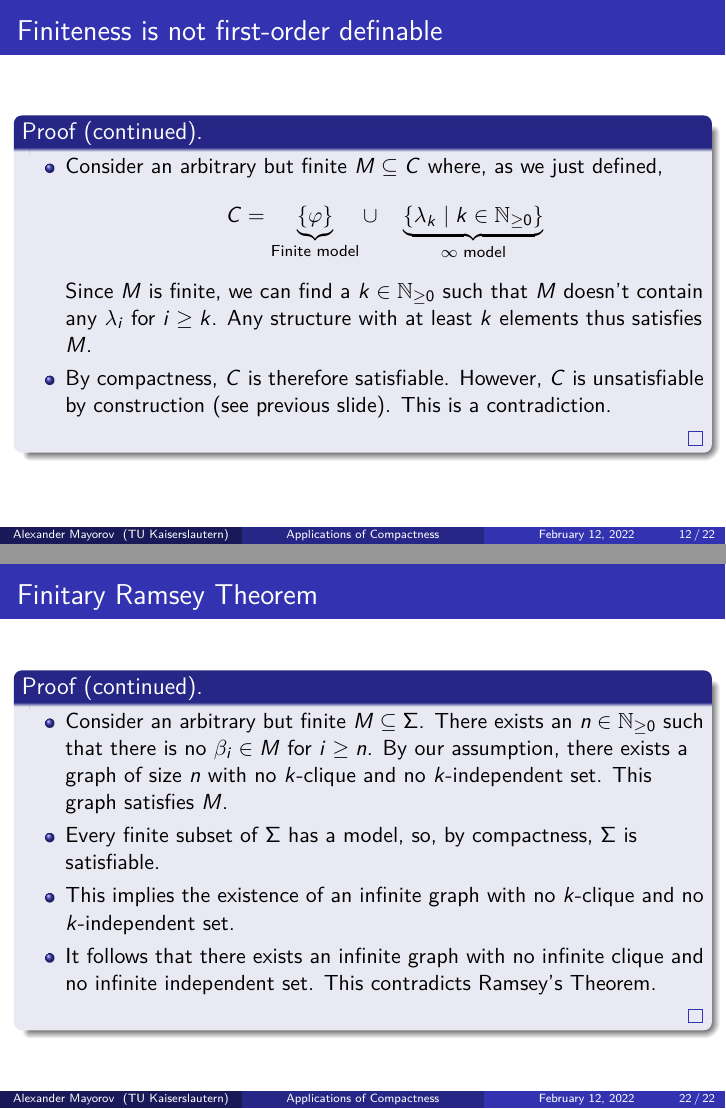
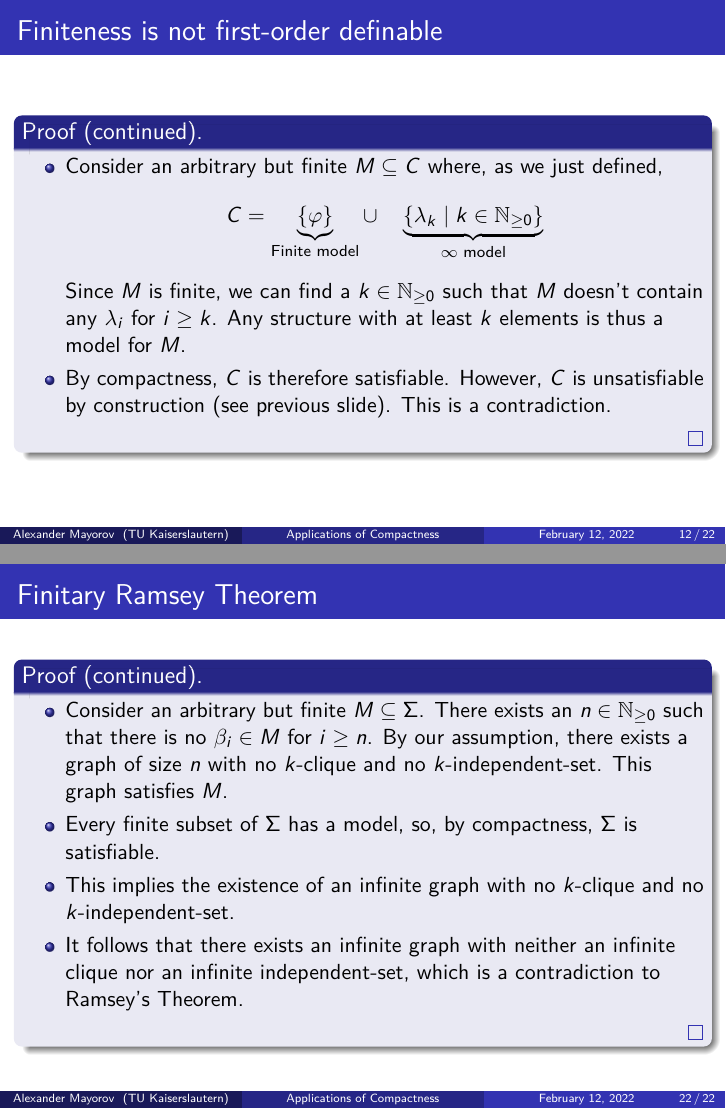
Before and after one commit to ZeroBone/ApplicationsOfCompactness, LaTeX slides (main.tex): pages 12 and 22 of 22, joined at a grey line. Compiled offline with pdfLaTeX.

Commit message:
Further minor corrections

```diff
--- a/main.tex
+++ b/main.tex
@@ -148,7 +148,7 @@
 		\begin{itemize}[<+->]
 			\item Consider an arbitrary but finite $ M \subseteq C $ where, as we just defined, \[
 			C = \underbrace{\{\varphi\}}_{\text{Finite model}} \cup \quad \underbrace{\{\lambda_k \mid k \in \N\}}_{\infty \text{ model}}
-			\] Since $ M $ is finite, we can find a $ k \in \N $ such that $ M $ doesn't contain any $ \lambda_i $ for $ i \ge k $. Any structure with at least $ k $ elements thus satisfies $ M $.
+			\] Since $ M $ is finite, we can find a $ k \in \N $ such that $ M $ doesn't contain any $ \lambda_i $ for $ i \ge k $. Any structure with at least $ k $ elements is thus a model for $ M $.
 			\item By compactness, $ C $ is therefore satisfiable. However, $ C $ is unsatisfiable by construction (see previous slide). This is a contradiction.
 		\end{itemize}
 	\end{proof}
@@ -269,10 +271,10 @@
 	\frametitle{Finitary Ramsey Theorem}
 	\begin{proof}[\proofname\ (continued)]
 		\begin{itemize}[<+->]
-			\item Consider an arbitrary but finite $ M \subseteq \Sigma $. There exists an $ n \in \N $ such that there is no $ \beta_i \in M $ for $ i \ge n $. By our assumption, there exists a graph of size $ n $ with no $ k $-clique and no $ k $-independent set. This graph satisfies $ M $.
+			\item Consider an arbitrary but finite $ M \subseteq \Sigma $. There exists an $ n \in \N $ such that there is no $ \beta_i \in M $ for $ i \ge n $. By our assumption, there exists a graph of size $ n $ with no $ k $-clique and no $ k $-independent-set. This graph satisfies $ M $.
 			\item Every finite subset of $ \Sigma $ has a model, so, by compactness, $ \Sigma $ is satisfiable.
-			\item This implies the existence of an infinite graph with no $ k $-clique and no $ k $-independent set.
-			\item It follows that there exists an infinite graph with no infinite clique and no infinite independent set. This contradicts Ramsey's Theorem.
+			\item This implies the existence of an infinite graph with no $ k $-clique and no $ k $-independent-set.
+			\item It follows that there exists an infinite graph with neither an infinite clique nor an infinite independent-set, which is a contradiction to Ramsey's Theorem.
 		\end{itemize}
 	\end{proof}
 \end{frame}
```
Also changed, not shown: main.tex (14 more changed lines).
